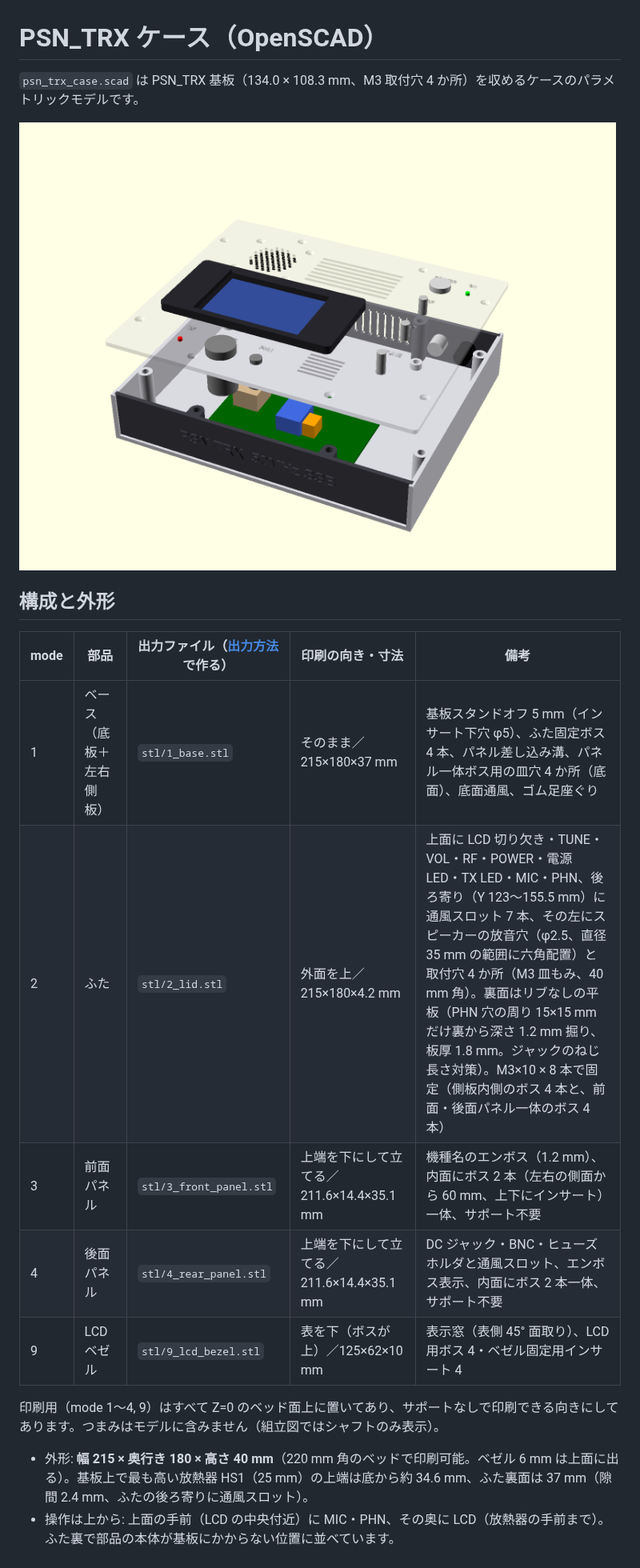
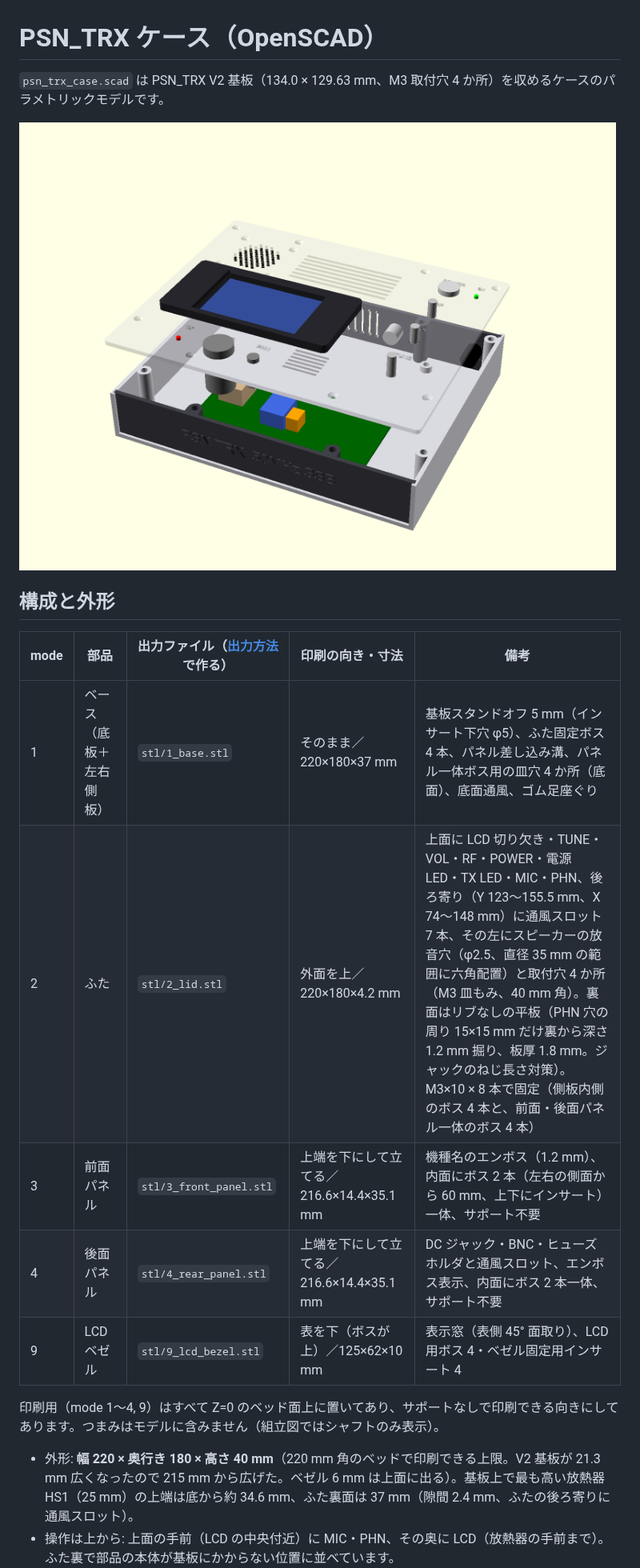
Before and after one commit to kazushinjo/PSN_TRX_XIAO_ESP32C3-V2, a Markdown page: enclosure/README.md, the part around one of its changes. Shown at 80% size. Rendered like a GitHub page; pictures changed too: enclosure/preview/assembly.png.

```diff
--- a/enclosure/README.md
+++ b/enclosure/README.md
@@ -1,6 +1,6 @@
 # PSN_TRX ケース（OpenSCAD）
 
-`psn_trx_case.scad` は PSN_TRX 基板（134.0 × 108.3 mm、M3 取付穴 4 か所）を収めるケースのパラメトリックモデルです。
+`psn_trx_case.scad` は PSN_TRX V2 基板（134.0 × 129.63 mm、M3 取付穴 4 か所）を収めるケースのパラメトリックモデルです。
 
 ![組立図](preview/assembly.png)
 
@@ -8,13 +8,13 @@
 
 | mode | 部品 | 出力ファイル（[出力方法](#出力方法mode-番号)で作る） | 印刷の向き・寸法 | 備考 |
 |---|---|---|---|---|
-| 1 | ベース（底板＋左右側板） | `stl/1_base.stl` | そのまま／215×180×37 mm | 基板スタンドオフ 5 mm（インサート下穴 φ5）、ふた固定ボス 4 本、パネル差し込み溝、パネル一体ボス用の皿穴 4 か所（底面）、底面通風、ゴム足座ぐり |
-| 2 | ふた | `stl/2_lid.stl` | 外面を上／215×180×4.2 mm | 上面に LCD 切り欠き・TUNE・VOL・RF・POWER・電源 LED・TX LED・MIC・PHN、後ろ寄り（Y 123〜155.5 mm）に通風スロット 7 本、その左にスピーカーの放音穴（φ2.5、直径 35 mm の範囲に六角配置）と取付穴 4 か所（M3 皿もみ、40 mm 角）。裏面はリブなしの平板（PHN 穴の周り 15×15 mm だけ裏から深さ 1.2 mm 掘り、板厚 1.8 mm。ジャックのねじ長さ対策）。M3×10 × 8 本で固定（側板内側のボス 4 本と、前面・後面パネル一体のボス 4 本） |
-| 3 | 前面パネル | `stl/3_front_panel.stl` | 上端を下にして立てる／211.6×14.4×35.1 mm | 機種名のエンボス（1.2 mm）、内面にボス 2 本（左右の側面から 60 mm、上下にインサート）一体、サポート不要 |
-| 4 | 後面パネル | `stl/4_rear_panel.stl` | 上端を下にして立てる／211.6×14.4×35.1 mm | DC ジャック・BNC・ヒューズホルダと通風スロット、エンボス表示、内面にボス 2 本一体、サポート不要 |
+| 1 | ベース（底板＋左右側板） | `stl/1_base.stl` | そのまま／220×180×37 mm | 基板スタンドオフ 5 mm（インサート下穴 φ5）、ふた固定ボス 4 本、パネル差し込み溝、パネル一体ボス用の皿穴 4 か所（底面）、底面通風、ゴム足座ぐり |
+| 2 | ふた | `stl/2_lid.stl` | 外面を上／220×180×4.2 mm | 上面に LCD 切り欠き・TUNE・VOL・RF・POWER・電源 LED・TX LED・MIC・PHN、後ろ寄り（Y 123〜155.5 mm、X 74〜148 mm）に通風スロット 7 本、その左にスピーカーの放音穴（φ2.5、直径 35 mm の範囲に六角配置）と取付穴 4 か所（M3 皿もみ、40 mm 角）。裏面はリブなしの平板（PHN 穴の周り 15×15 mm だけ裏から深さ 1.2 mm 掘り、板厚 1.8 mm。ジャックのねじ長さ対策）。M3×10 × 8 本で固定（側板内側のボス 4 本と、前面・後面パネル一体のボス 4 本） |
+| 3 | 前面パネル | `stl/3_front_panel.stl` | 上端を下にして立てる／216.6×14.4×35.1 mm | 機種名のエンボス（1.2 mm）、内面にボス 2 本（左右の側面から 60 mm、上下にインサート）一体、サポート不要 |
+| 4 | 後面パネル | `stl/4_rear_panel.stl` | 上端を下にして立てる／216.6×14.4×35.1 mm | DC ジャック・BNC・ヒューズホルダと通風スロット、エンボス表示、内面にボス 2 本一体、サポート不要 |
 | 9 | LCD ベゼル | `stl/9_lcd_bezel.stl` | 表を下（ボスが上）／125×62×10 mm | 表示窓（表側 45° 面取り）、LCD 用ボス 4・ベゼル固定用インサート 4 |
 
 印刷用（mode 1〜4, 9）はすべて Z=0 のベッド面上に置いてあり、サポートなしで印刷できる向きにしてあります。つまみはモデルに含みません（組立図ではシャフトのみ表示）。
 
-- 外形: **幅 215 × 奥行き 180 × 高さ 40 mm**（220 mm 角のベッドで印刷可能。ベゼル 6 mm は上面に出る）。基板上で最も高い放熱器 HS1（25 mm）の上端は底から約 34.6 mm、ふた裏面は 37 mm（隙間 2.4 mm、ふたの後ろ寄りに通風スロット）。
+- 外形: **幅 220 × 奥行き 180 × 高さ 40 mm**（220 mm 角のベッドで印刷できる上限。V2 基板が 21.3 mm 広くなったので 215 mm から広げた。ベゼル 6 mm は上面に出る）。基板上で最も高い放熱器 HS1（25 mm）の上端は底から約 34.6 mm、ふた裏面は 37 mm（隙間 2.4 mm、ふたの後ろ寄りに通風スロット）。
 - 操作は上から: 上面の手前（LCD の中央付近）に MIC・PHN、その奥に LCD（放熱器の手前まで）。ふた裏で部品の本体が基板にかからない位置に並べています。
```
Also changed, not shown: other parts of enclosure/README.md (+6 -6 lines), manual/README.md (+1 -1 lines), enclosure/preview/rear_panel_3d.png, enclosure/preview/top_view.png, 5 other files.
